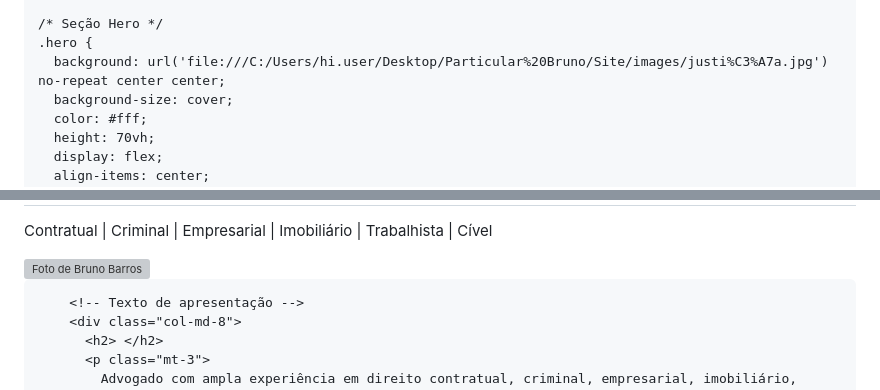
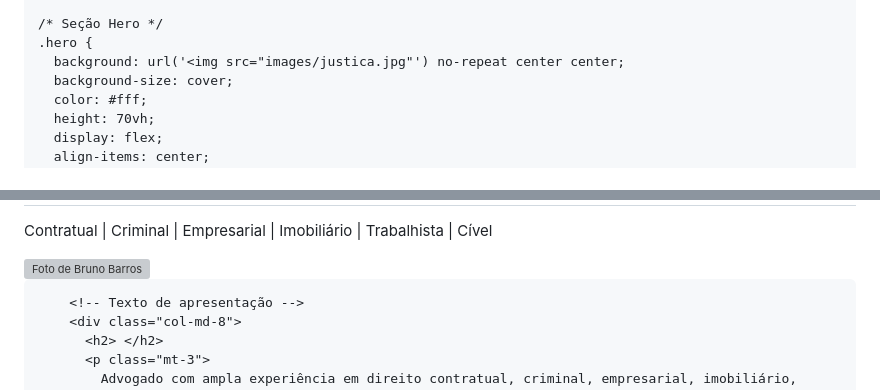
Before and after one commit to DrBrunoBarros/advogado, a Markdown page: README.md, 2 parts joined by grey strips. Rendered like a GitHub page; grey boxes are pictures that could not be loaded.

```diff
--- a/README.md
+++ b/README.md
@@ -32,7 +32,7 @@
 
     /* Seção Hero */
     .hero {
-      background: url('file:///C:/Users/hi.user/Desktop/Particular%20Bruno/Site/images/justi%C3%A7a.jpg') no-repeat center center;
+      background: url('<img src="images/justica.jpg"') no-repeat center center;
       background-size: cover;
       color: #fff;
       height: 70vh;
@@ -128,7 +128,7 @@
         <div class="col-md-4">
           <!-- C:\Users\hi.user\Desktop\Particular Bruno\Logos Juris -->
           <img
-            src="file:///C:/Users/hi.user/Desktop/Particular%20Bruno/Site/images/novologo.jpg"
+            src="<img src="images/novologo.jpg"
             alt="Foto de Bruno Barros"
           >
         </div>
```
